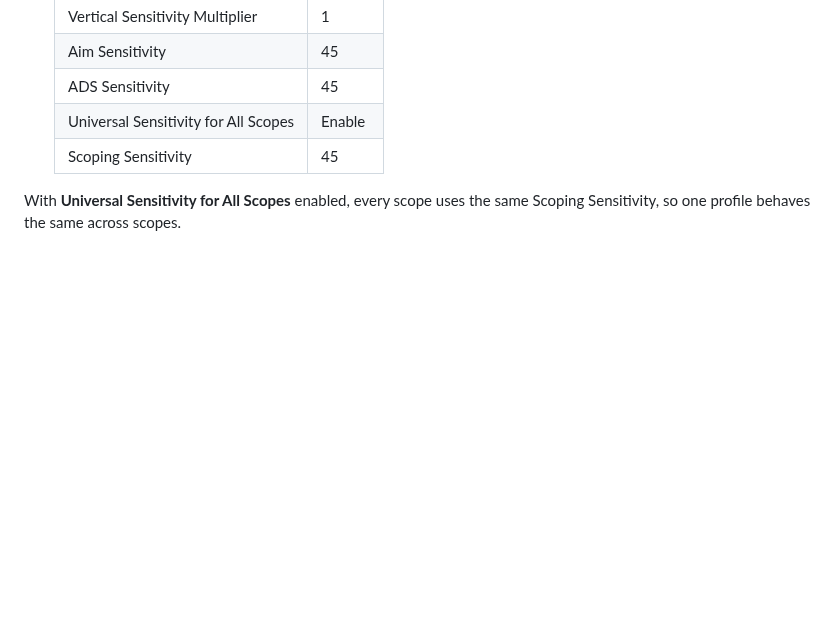
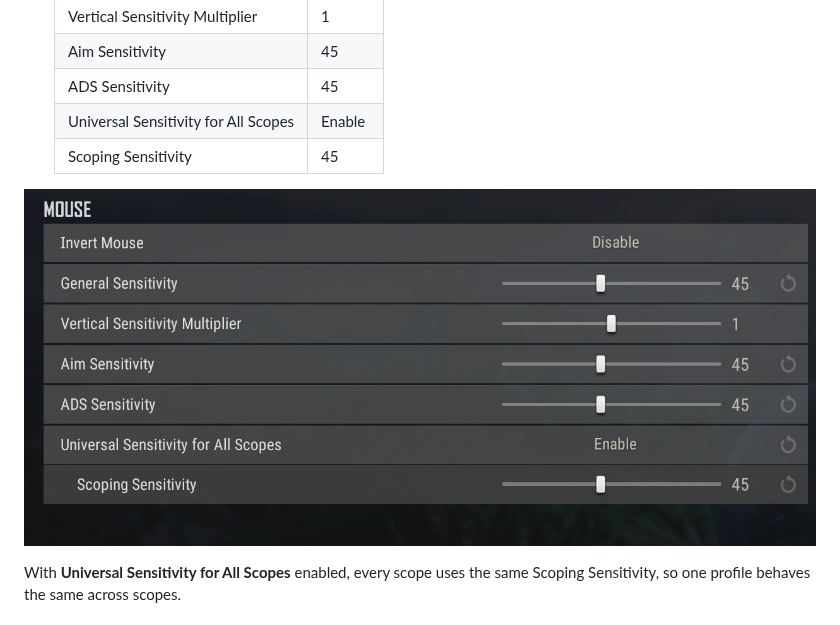
Before and after one commit to phancongphung1309/marco-pubg, a Markdown page: README.en.md, the part around the change. GitHub-like rendering; pictures changed too: configure_en.png (added); blank space fills up the shorter version.

```diff
--- a/README.en.md
+++ b/README.en.md
@@ -168,6 +168,8 @@ The default profiles (**F1 - 5mm**, **F2 - 7mm**, **F3 - RPD**) were tuned in ga
   | Universal Sensitivity for All Scopes | Enable |
   | Scoping Sensitivity | 45 |
 
+![PUBG mouse settings: General, Aim, ADS and Scoping Sensitivity 45, Vertical Sensitivity Multiplier 1, Universal Sensitivity for All Scopes enabled](configure_en.png)
+
 With **Universal Sensitivity for All Scopes** enabled, every scope uses the same Scoping Sensitivity, so one profile behaves the same across scopes.
 
 ### Troubleshooting
```
Also changed, not shown: README.md (+2 -0 lines), configure_vi.png (added).
